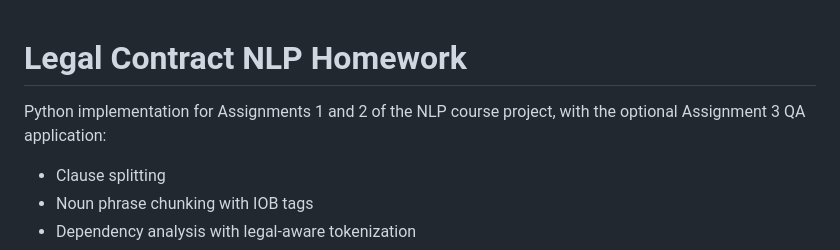
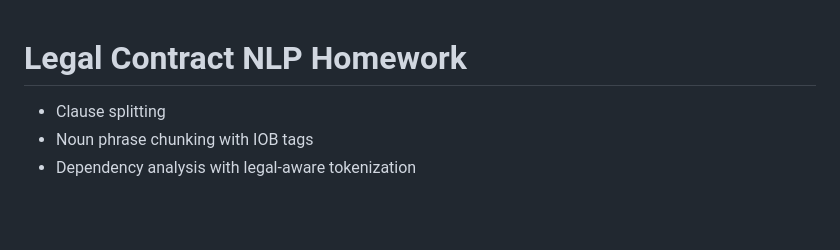
Before and after one commit to neopagn/NLP-Asignment-, a Markdown page: README.md, the part around the change. Drawn GitHub-style; blank space fills up the shorter version.

Commit message:
Update README to remove assignment details
Removed description of Python implementation for assignments.

```diff
--- a/README.md
+++ b/README.md
@@ -1,6 +1,4 @@
 # Legal Contract NLP Homework
-
-Python implementation for Assignments 1 and 2 of the NLP course project, with the optional Assignment 3 QA application:
 
 - Clause splitting
 - Noun phrase chunking with IOB tags
```
